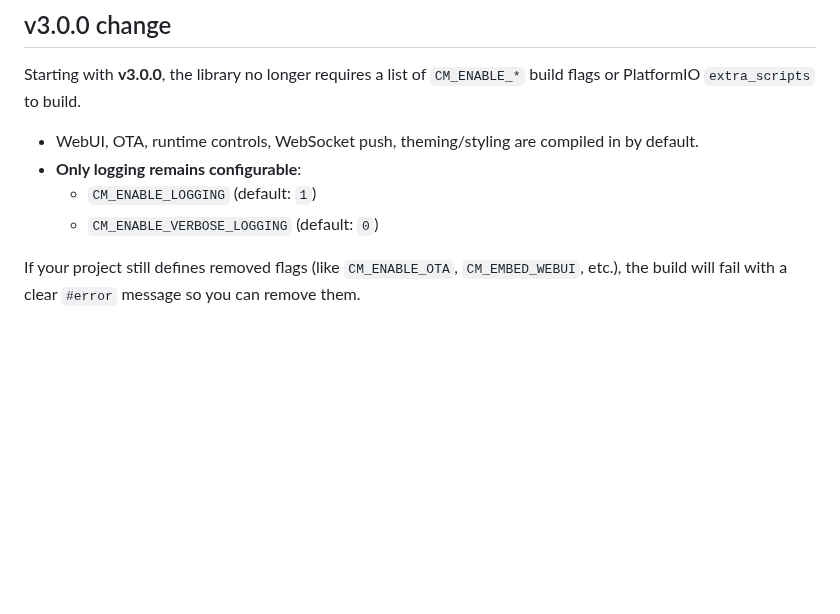
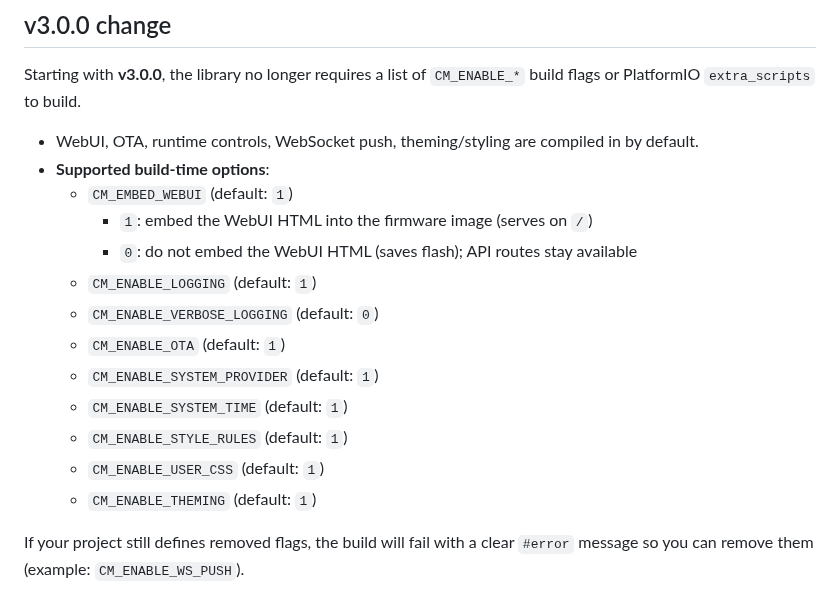
Before and after one commit to vitalyruhl/ConfigurationsManager, a Markdown page: docs/FEATURE_FLAGS.md, the part around the change. Rendered like a GitHub page; blank space fills up the shorter version.

Commit message:
refactor: cleanup feature flags

```diff
--- a/docs/FEATURE_FLAGS.md
+++ b/docs/FEATURE_FLAGS.md
@@ -5,8 +5,17 @@
 Starting with **v3.0.0**, the library no longer requires a list of `CM_ENABLE_*` build flags or PlatformIO `extra_scripts` to build.
 
 - WebUI, OTA, runtime controls, WebSocket push, theming/styling are compiled in by default.
-- **Only logging remains configurable**:
+- **Supported build-time options**:
+  - `CM_EMBED_WEBUI` (default: `1`)
+    - `1`: embed the WebUI HTML into the firmware image (serves on `/`)
+    - `0`: do not embed the WebUI HTML (saves flash); API routes stay available
   - `CM_ENABLE_LOGGING` (default: `1`)
   - `CM_ENABLE_VERBOSE_LOGGING` (default: `0`)
+  - `CM_ENABLE_OTA` (default: `1`)
+  - `CM_ENABLE_SYSTEM_PROVIDER` (default: `1`)
+  - `CM_ENABLE_SYSTEM_TIME` (default: `1`)
+  - `CM_ENABLE_STYLE_RULES` (default: `1`)
+  - `CM_ENABLE_USER_CSS` (default: `1`)
+  - `CM_ENABLE_THEMING` (default: `1`)
 
-If your project still defines removed flags (like `CM_ENABLE_OTA`, `CM_EMBED_WEBUI`, etc.), the build will fail with a clear `#error` message so you can remove them.
+If your project still defines removed flags, the build will fail with a clear `#error` message so you can remove them (example: `CM_ENABLE_WS_PUSH`).
```
Also changed, not shown: README.md (+2 -0 lines), docs/TODO.md (+10 -1 lines), examples/screenshots/cm-full-io-demo-gui-darkmode.jpg (added), 9 other files.
